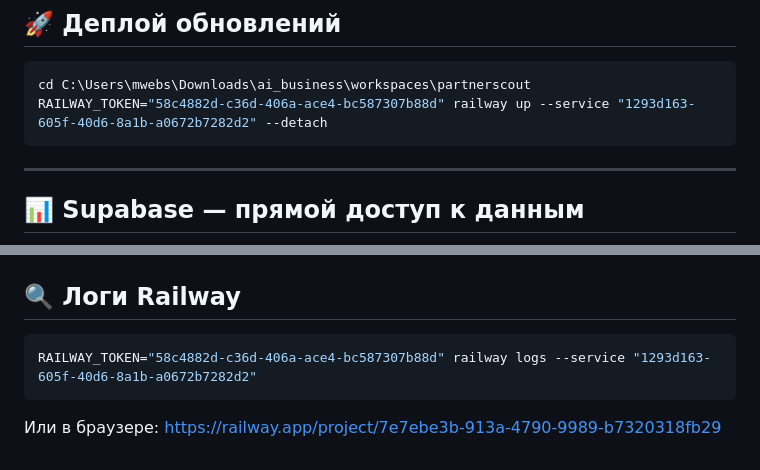
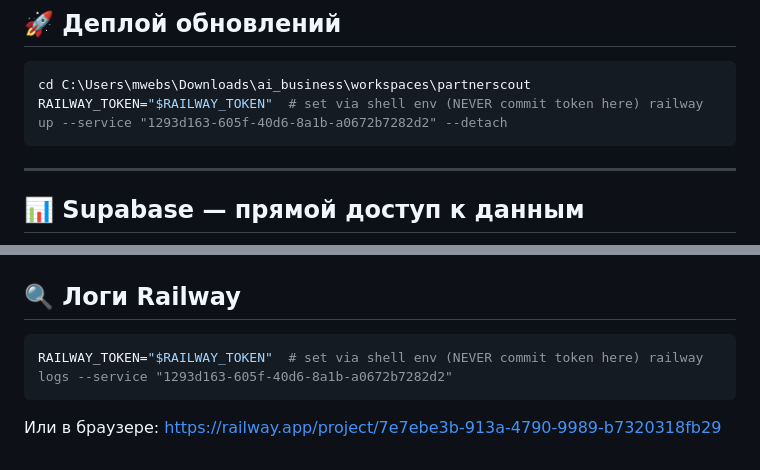
Before and after one commit to MWS5/partnerscout, a Markdown page: docs/ADMIN_GUIDE.md, 2 parts joined by grey strips. GitHub-like rendering.

Commit message:
security: remove leaked Railway project token from docs
Token f615b530-7894-422e-a21e-4bb11d48225a (value 58c4882d-...)
was leaked in ADMIN_GUIDE.md within MWS5/partnerscout PUBLIC repo
since 2026-04-11. Token already revoked in Railway dashboard.

This commit removes the plaintext from current file. Token still
visible in git history at commits 1393a8f and 484c884 — but since
revoked, those references are now harmless (return 401 on use).

Co-Authored-By: Claude Opus 4.7 (1M context) <noreply@anthropic.com>

````diff
--- a/docs/ADMIN_GUIDE.md
+++ b/docs/ADMIN_GUIDE.md
@@ -97,7 +97,7 @@ curl https://partnerscout-api-production.up.railway.app/api/v1/export/UUID/csv \
 
 ```bash
 cd C:\Users\mwebs\Downloads\ai_business\workspaces\partnerscout
-RAILWAY_TOKEN="58c4882d-c36d-406a-ace4-bc587307b88d" railway up --service "1293d163-605f-40d6-8a1b-a0672b7282d2" --detach
+RAILWAY_TOKEN="$RAILWAY_TOKEN"  # set via shell env (NEVER commit token here) railway up --service "1293d163-605f-40d6-8a1b-a0672b7282d2" --detach
 ```
 
 ---
@@ -143,7 +143,7 @@ SELECT status, COUNT(*) FROM ps_orders GROUP BY status;
 ## 🔍 Логи Railway
 
 ```bash
-RAILWAY_TOKEN="58c4882d-c36d-406a-ace4-bc587307b88d" railway logs --service "1293d163-605f-40d6-8a1b-a0672b7282d2"
+RAILWAY_TOKEN="$RAILWAY_TOKEN"  # set via shell env (NEVER commit token here) railway logs --service "1293d163-605f-40d6-8a1b-a0672b7282d2"
 ```
 
 Или в браузере: https://railway.app/project/7e7ebe3b-913a-4790-9989-b7320318fb29
````
